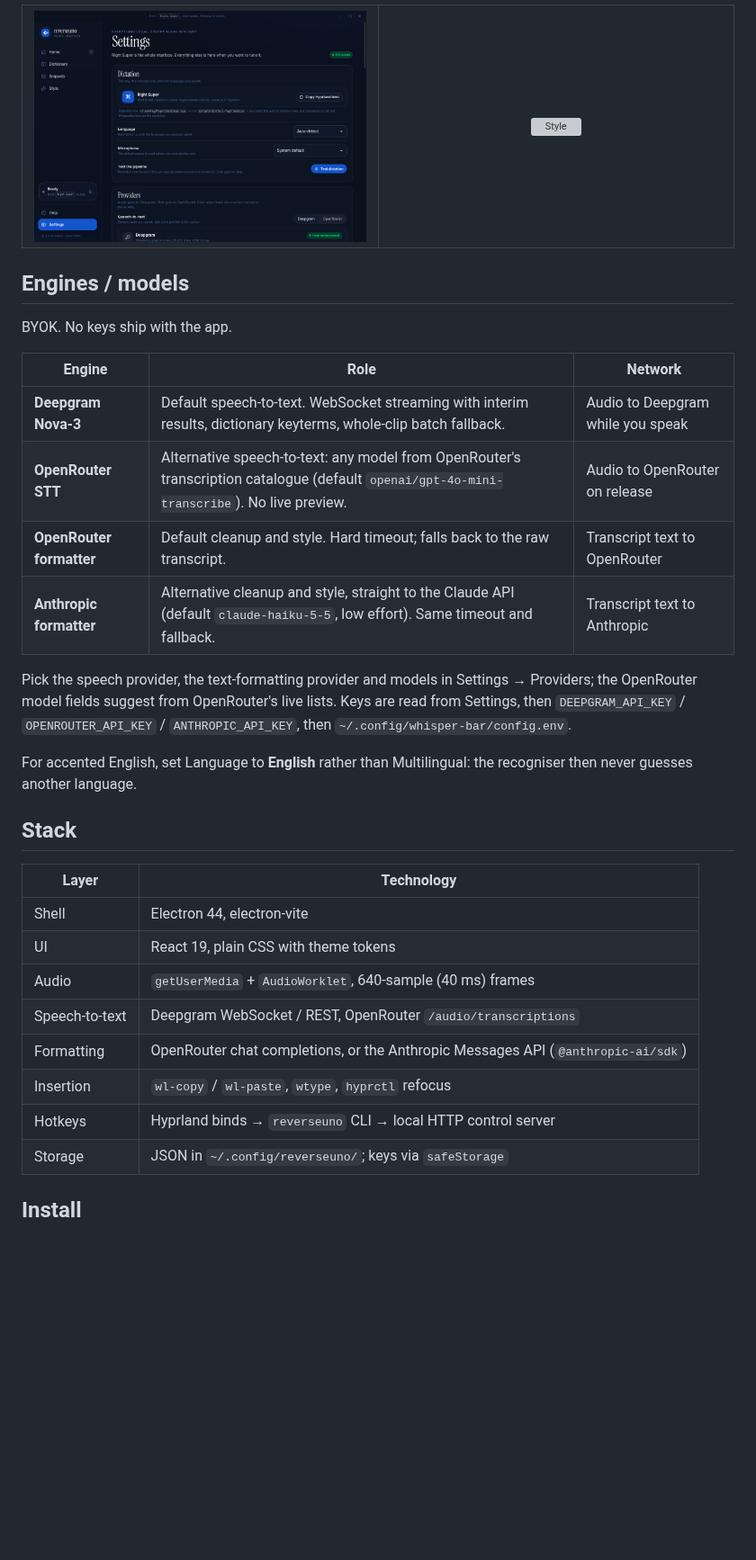
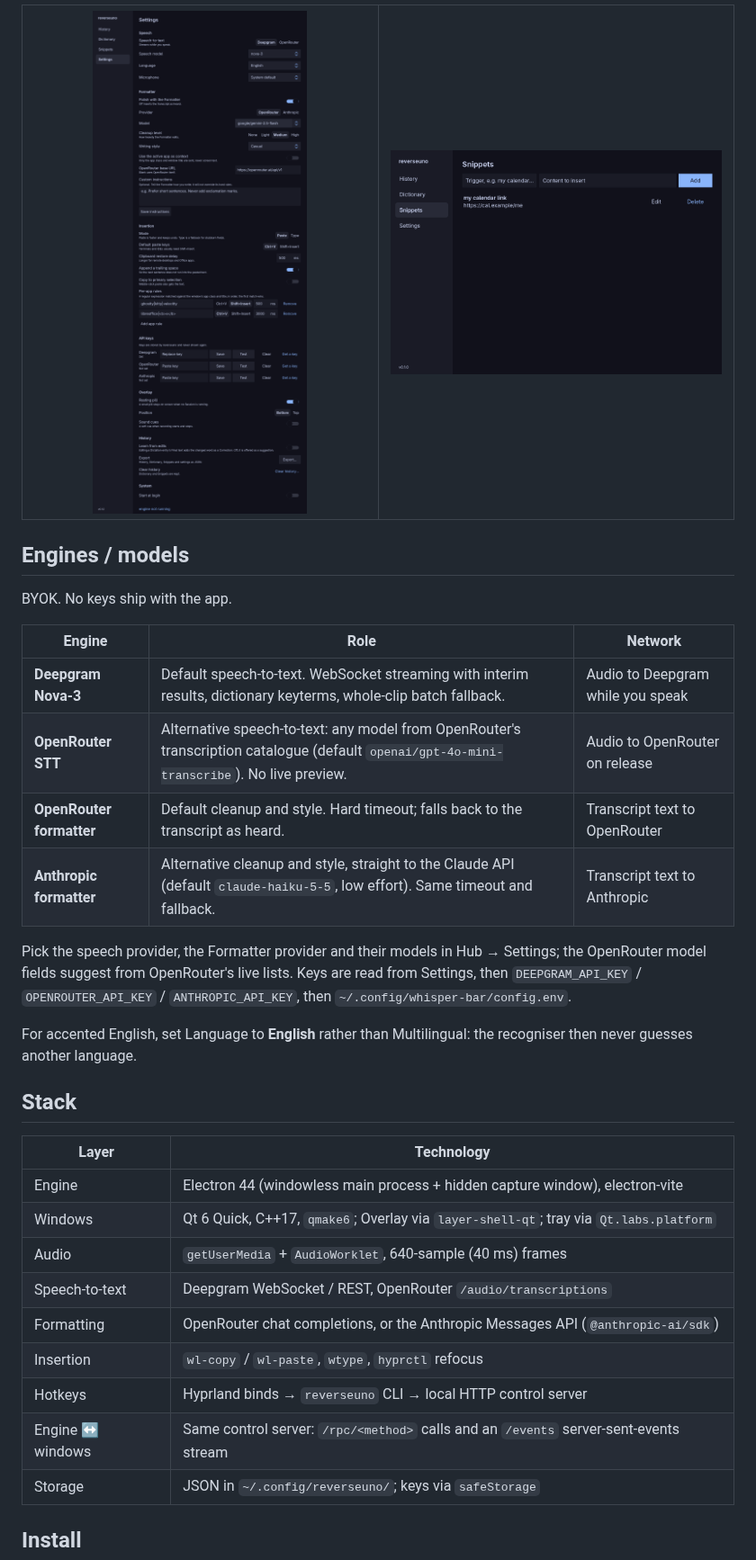
Before and after one commit to nodaysidle/reverseuno, a Markdown page: README.md, the part around one of its changes. Shown at 90% size. Drawn GitHub-style; pictures changed too: docs/screenshots/hub-settings.png, docs/screenshots/hub-snippets.png; blank space fills up the shorter version; grey boxes are pictures that could not be loaded.

```diff
--- a/README.md
+++ b/README.md
@@ -68,8 +69,8 @@ it. Settings → Appearance → **Paper** restores the built-in look.
 
 <table>
   <tr>
-    <td width="50%" align="center"><img src="docs/screenshots/hub-settings.png" alt="Settings"></td>
-    <td width="50%" align="center"><img src="docs/screenshots/hub-style.png" alt="Style"></td>
+    <td width="50%" align="center"><img src="docs/screenshots/hub-settings.png" alt="Hub: Settings"></td>
+    <td width="50%" align="center"><img src="docs/screenshots/hub-snippets.png" alt="Hub: Snippets"></td>
   </tr>
 </table>
 
@@ -81,11 +82,11 @@ BYOK. No keys ship with the app.
 |---|---|---|
 | **Deepgram Nova-3** | Default speech-to-text. WebSocket streaming with interim results, dictionary keyterms, whole-clip batch fallback. | Audio to Deepgram while you speak |
 | **OpenRouter STT** | Alternative speech-to-text: any model from OpenRouter's transcription catalogue (default `openai/gpt-4o-mini-transcribe`). No live preview. | Audio to OpenRouter on release |
-| **OpenRouter formatter** | Default cleanup and style. Hard timeout; falls back to the raw transcript. | Transcript text to OpenRouter |
+| **OpenRouter formatter** | Default cleanup and style. Hard timeout; falls back to the transcript as heard. | Transcript text to OpenRouter |
 | **Anthropic formatter** | Alternative cleanup and style, straight to the Claude API (default `claude-haiku-5-5`, low effort). Same timeout and fallback. | Transcript text to Anthropic |
 
-Pick the speech provider, the text-formatting provider and models in Settings →
-Providers; the OpenRouter model fields suggest from OpenRouter's live lists. Keys are
+Pick the speech provider, the Formatter provider and their models in Hub → Settings;
+the OpenRouter model fields suggest from OpenRouter's live lists. Keys are
 read from Settings, then `DEEPGRAM_API_KEY` / `OPENROUTER_API_KEY` /
 `ANTHROPIC_API_KEY`, then `~/.config/whisper-bar/config.env`.
 
@@ -96,13 +97,14 @@ recogniser then never guesses another language.
 
 | Layer | Technology |
 |---|---|
-| Shell | Electron 44, electron-vite |
-| UI | React 19, plain CSS with theme tokens |
+| Engine | Electron 44 (windowless main process + hidden capture window), electron-vite |
+| Windows | Qt 6 Quick, C++17, `qmake6`; Overlay via `layer-shell-qt`; tray via `Qt.labs.platform` |
 | Audio | `getUserMedia` + `AudioWorklet`, 640-sample (40 ms) frames |
 | Speech-to-text | Deepgram WebSocket / REST, OpenRouter `/audio/transcriptions` |
 | Formatting | OpenRouter chat completions, or the Anthropic Messages API (`@anthropic-ai/sdk`) |
 | Insertion | `wl-copy` / `wl-paste`, `wtype`, `hyprctl` refocus |
 | Hotkeys | Hyprland binds → `reverseuno` CLI → local HTTP control server |
+| Engine ↔ windows | Same control server: `/rpc/<method>` calls and an `/events` server-sent-events stream |
 | Storage | JSON in `~/.config/reverseuno/`; keys via `safeStorage` |
 
 ## Install
```
Also changed, not shown: other parts of README.md (+86 -49 lines), SPEC.md (+90 -75 lines), docs/screenshots/hub-dictionary.png, docs/screenshots/hub-history.png (added), docs/screenshots/overlay-listening.png.
